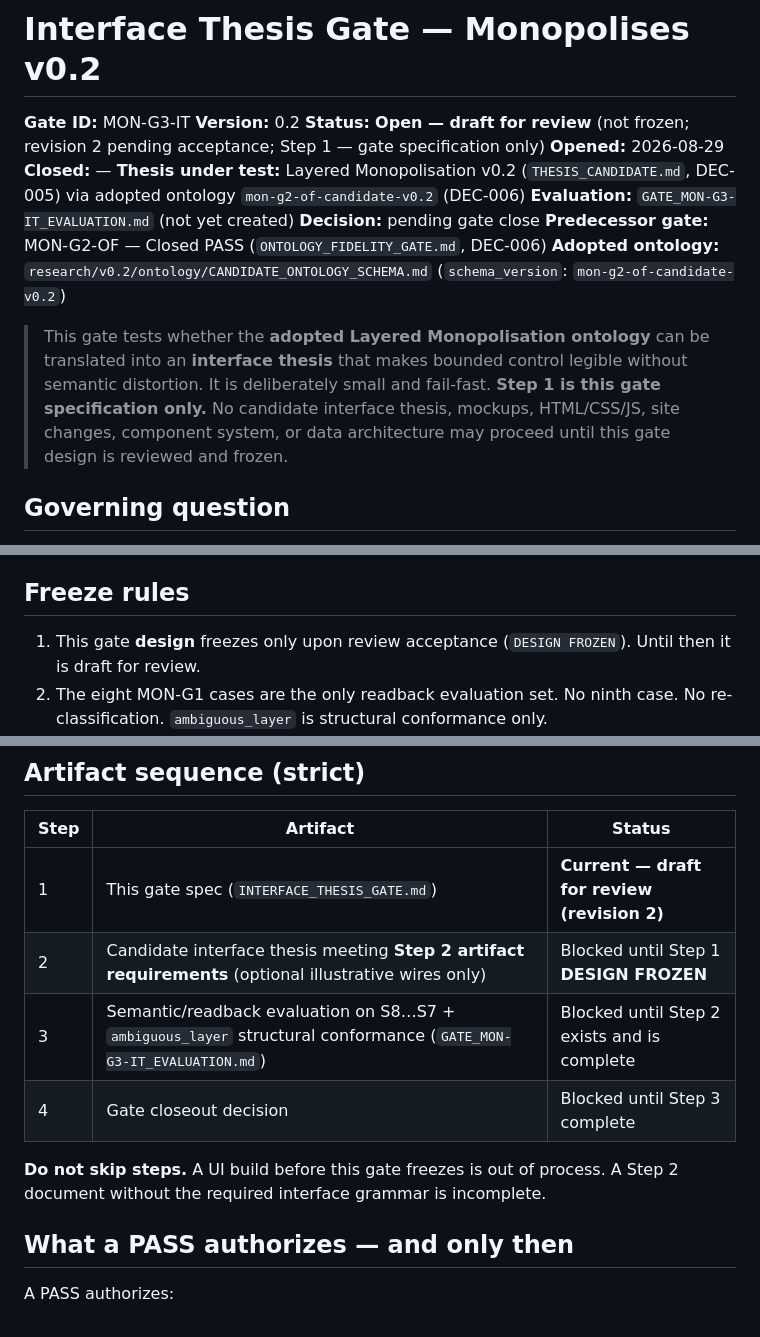
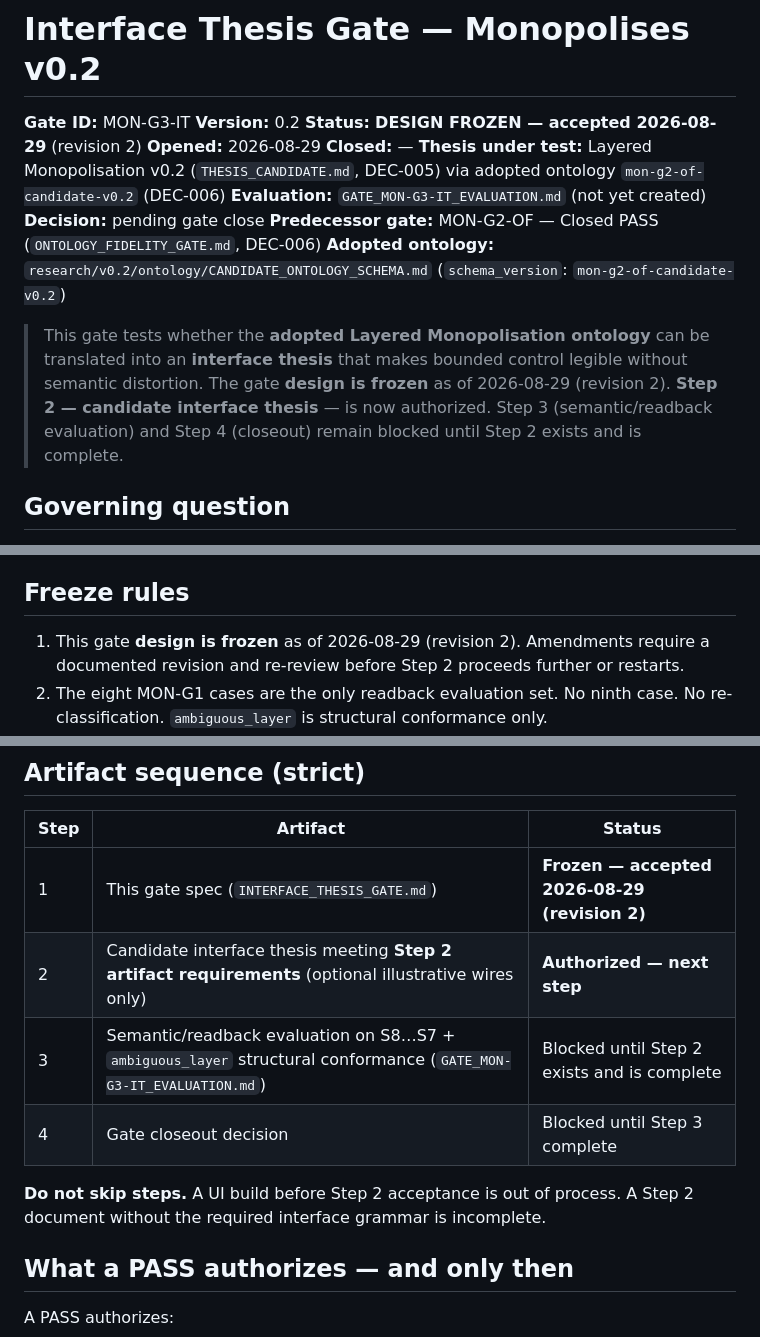
Before and after one commit to Sohadot/Monopolises, a Markdown page: research/v0.2/INTERFACE_THESIS_GATE.md, 3 parts joined by grey strips. Drawn GitHub-style.

Commit message:
MON-G3-IT: record DESIGN FROZEN (revision 2 accepted 2026-08-29)
Co-authored-by: Cursor <cursoragent@cursor.com>

```diff
--- a/research/v0.2/INTERFACE_THESIS_GATE.md
+++ b/research/v0.2/INTERFACE_THESIS_GATE.md
@@ -2,7 +2,7 @@
 
 **Gate ID:** MON-G3-IT
 **Version:** 0.2
-**Status:** **Open — draft for review** (not frozen; revision 2 pending acceptance; Step 1 — gate specification only)
+**Status:** **DESIGN FROZEN — accepted 2026-08-29** (revision 2)
 **Opened:** 2026-08-29
 **Closed:** —
 **Thesis under test:** Layered Monopolisation v0.2 (`THESIS_CANDIDATE.md`, DEC-005) via adopted ontology `mon-g2-of-candidate-v0.2` (DEC-006)
@@ -11,7 +11,7 @@
 **Predecessor gate:** MON-G2-OF — Closed PASS (`ONTOLOGY_FIDELITY_GATE.md`, DEC-006)
 **Adopted ontology:** `research/v0.2/ontology/CANDIDATE_ONTOLOGY_SCHEMA.md` (`schema_version`: `mon-g2-of-candidate-v0.2`)
 
-> This gate tests whether the **adopted Layered Monopolisation ontology** can be translated into an **interface thesis** that makes bounded control legible without semantic distortion. It is deliberately small and fail-fast. **Step 1 is this gate specification only.** No candidate interface thesis, mockups, HTML/CSS/JS, site changes, component system, or data architecture may proceed until this gate design is reviewed and frozen.
+> This gate tests whether the **adopted Layered Monopolisation ontology** can be translated into an **interface thesis** that makes bounded control legible without semantic distortion. The gate **design is frozen** as of 2026-08-29 (revision 2). **Step 2 — candidate interface thesis** — is now authorized. Step 3 (semantic/readback evaluation) and Step 4 (closeout) remain blocked until Step 2 exists and is complete.
 
 ## Governing question
 
@@ -211,7 +211,7 @@ The gate FAILS if **any** of the following hold:
 
 ## Freeze rules
 
-1. This gate **design** freezes only upon review acceptance (`DESIGN FROZEN`). Until then it is draft for review.
+1. This gate **design is frozen** as of 2026-08-29 (revision 2). Amendments require a documented revision and re-review before Step 2 proceeds further or restarts.
 2. The eight MON-G1 cases are the only readback evaluation set. No ninth case. No re-classification. `ambiguous_layer` is structural conformance only.
 3. Candidate interface thesis (Step 2) must derive from DEC-005 + DEC-006 + adopted ontology — not from archived `INTERFACE_THESIS.md` as binding input — and must satisfy the Step 2 artifact requirements above.
 4. No production interface, component system, site change, or data architecture until this gate closes PASS (and even then, PASS authorizes only adoption of the interface thesis and opening a **data-architecture gate** — not implementation).
@@ -222,12 +222,12 @@ The gate FAILS if **any** of the following hold:
 
 | Step | Artifact | Status |
 |---|---|---|
-| 1 | This gate spec (`INTERFACE_THESIS_GATE.md`) | **Current — draft for review (revision 2)** |
-| 2 | Candidate interface thesis meeting **Step 2 artifact requirements** (optional illustrative wires only) | Blocked until Step 1 **DESIGN FROZEN** |
+| 1 | This gate spec (`INTERFACE_THESIS_GATE.md`) | **Frozen — accepted 2026-08-29 (revision 2)** |
+| 2 | Candidate interface thesis meeting **Step 2 artifact requirements** (optional illustrative wires only) | **Authorized — next step** |
 | 3 | Semantic/readback evaluation on S8…S7 + `ambiguous_layer` structural conformance (`GATE_MON-G3-IT_EVALUATION.md`) | Blocked until Step 2 exists and is complete |
 | 4 | Gate closeout decision | Blocked until Step 3 complete |
 
-**Do not skip steps.** A UI build before this gate freezes is out of process. A Step 2 document without the required interface grammar is incomplete.
+**Do not skip steps.** A UI build before Step 2 acceptance is out of process. A Step 2 document without the required interface grammar is incomplete.
 
 ## What a PASS authorizes — and only then
 
```
